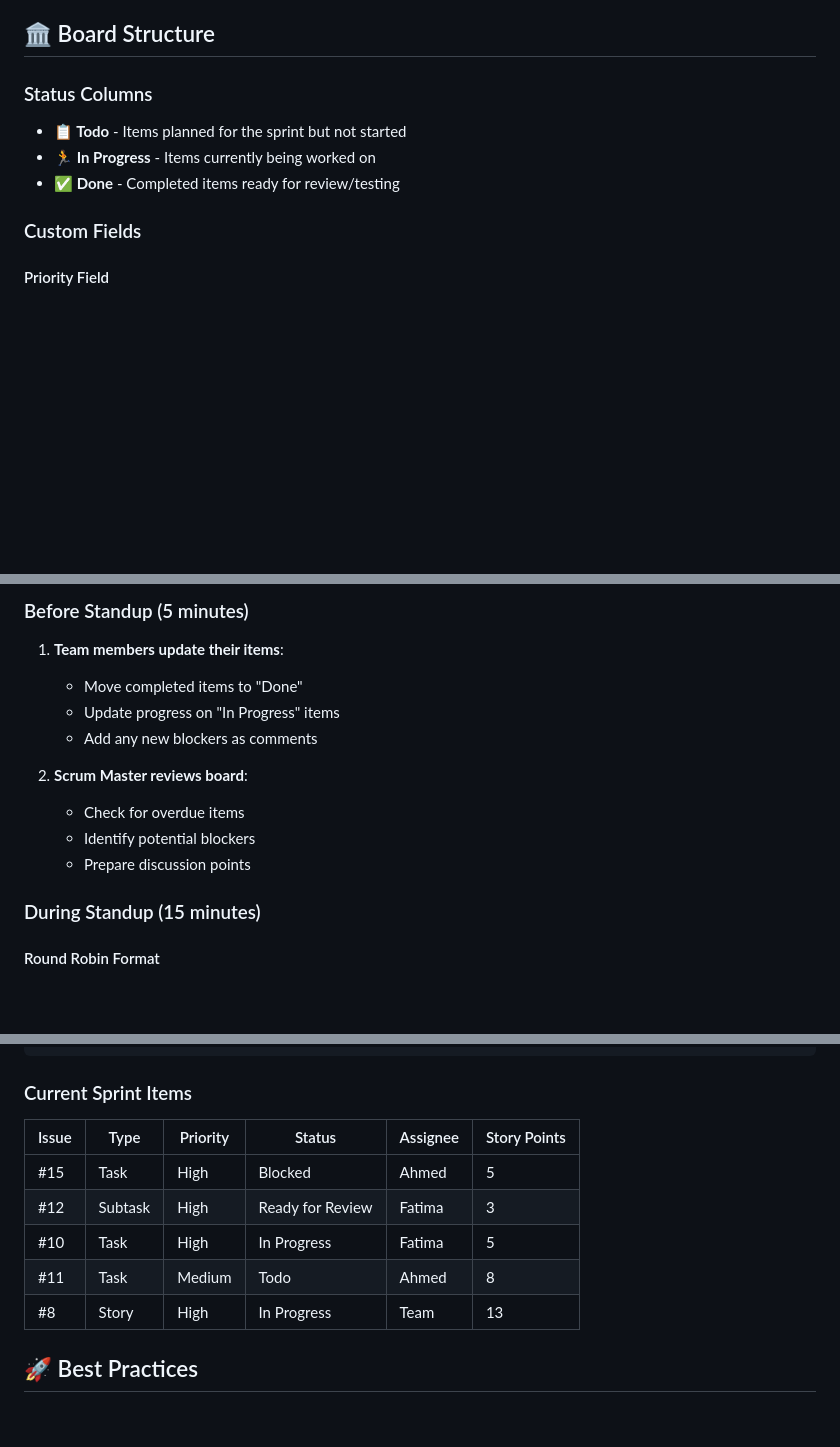
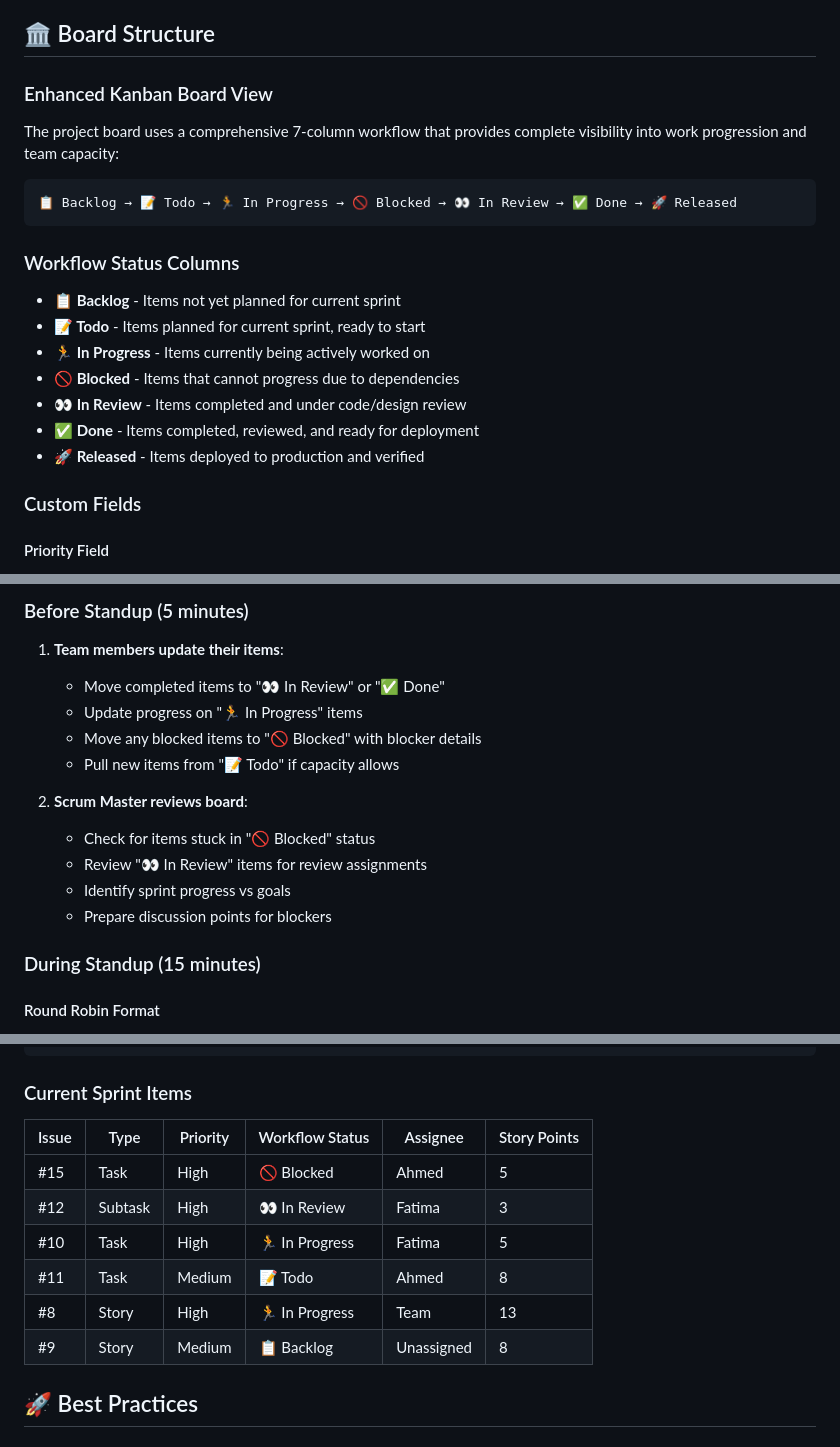
Before and after one commit to hanzlahabib/github-workflow-demo, a Markdown page: STANDUP_WORKFLOW.md, 3 parts joined by grey strips. Rendered like a GitHub page; blank space fills up the shorter version.

Commit message:
feat(standup): enhance board with 7-column workflow status - Add Workflow Status field with emoji indicators for better visibility - Implement comprehensive 7-column flow: Backlog → Todo → In Progress → Blocked → In Review → Done → Released - Update documentation with enhanced standup process - Add capacity guidelines (≤3 Todo, 1-2 In Progress per person) - Include detailed board review process for each column - Update sample standup script with new workflow terminology Board View: 📋 Backlog → 📝 Todo → 🏃 In Progress → 🚫 Blocked → 👀 In Review → ✅ Done → 🚀 Released

````diff
--- a/STANDUP_WORKFLOW.md
+++ b/STANDUP_WORKFLOW.md
@@ -8,10 +8,21 @@ The **MOSD Drug Control - Sprint Board** is designed for daily standup meetings
 
 ## 🏛️ Board Structure
 
-### Status Columns
-- **📋 Todo** - Items planned for the sprint but not started
-- **🏃 In Progress** - Items currently being worked on
-- **✅ Done** - Completed items ready for review/testing
+### Enhanced Kanban Board View
+The project board uses a comprehensive 7-column workflow that provides complete visibility into work progression and team capacity:
+
+```
+📋 Backlog → 📝 Todo → 🏃 In Progress → 🚫 Blocked → 👀 In Review → ✅ Done → 🚀 Released
+```
+
+### Workflow Status Columns
+- **📋 Backlog** - Items not yet planned for current sprint
+- **📝 Todo** - Items planned for current sprint, ready to start
+- **🏃 In Progress** - Items currently being actively worked on
+- **🚫 Blocked** - Items that cannot progress due to dependencies
+- **👀 In Review** - Items completed and under code/design review
+- **✅ Done** - Items completed, reviewed, and ready for deployment
+- **🚀 Released** - Items deployed to production and verified
 
 ### Custom Fields
 
@@ -36,14 +47,16 @@ The **MOSD Drug Control - Sprint Board** is designed for daily standup meetings
 
 ### Before Standup (5 minutes)
 1. **Team members update their items**:
-   - Move completed items to "Done"
-   - Update progress on "In Progress" items
-   - Add any new blockers as comments
+   - Move completed items to "👀 In Review" or "✅ Done"
+   - Update progress on "🏃 In Progress" items
+   - Move any blocked items to "🚫 Blocked" with blocker details
+   - Pull new items from "📝 Todo" if capacity allows
 
 2. **Scrum Master reviews board**:
-   - Check for overdue items
-   - Identify potential blockers
-   - Prepare discussion points
+   - Check for items stuck in "🚫 Blocked" status
+   - Review "👀 In Review" items for review assignments
+   - Identify sprint progress vs goals
+   - Prepare discussion points for blockers
 
 ### During Standup (15 minutes)
 
@@ -125,13 +147,14 @@ Each team member covers their items in order:
 
 ### Current Sprint Items
 
-| Issue | Type | Priority | Status | Assignee | Story Points |
-|-------|------|----------|---------|----------|--------------|
-| #15 | Task | High | Blocked | Ahmed | 5 |
-| #12 | Subtask | High | Ready for Review | Fatima | 3 |
-| #10 | Task | High | In Progress | Fatima | 5 |
-| #11 | Task | Medium | Todo | Ahmed | 8 |
-| #8 | Story | High | In Progress | Team | 13 |
+| Issue | Type | Priority | Workflow Status | Assignee | Story Points |
+|-------|------|----------|-----------------|----------|--------------|
+| #15 | Task | High | 🚫 Blocked | Ahmed | 5 |
+| #12 | Subtask | High | 👀 In Review | Fatima | 3 |
+| #10 | Task | High | 🏃 In Progress | Fatima | 5 |
+| #11 | Task | Medium | 📝 Todo | Ahmed | 8 |
+| #8 | Story | High | 🏃 In Progress | Team | 13 |
+| #9 | Story | Medium | 📋 Backlog | Unassigned | 8 |
 
 ## 🚀 Best Practices
 
````
Also changed, not shown: other parts of STANDUP_WORKFLOW.md (+17 -8 lines).
